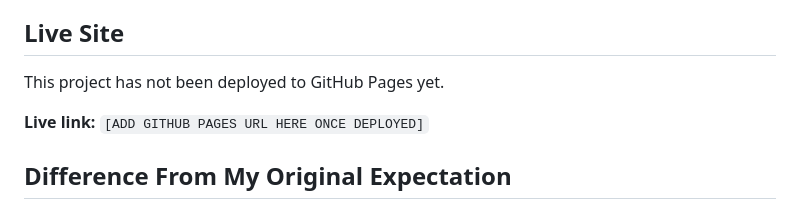
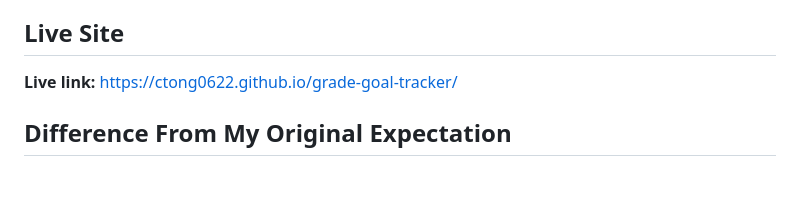
Before and after one commit to Ctong0622/grade-goal-tracker, a Markdown page: README.md, the part around the change. GitHub-like rendering; blank space fills up the shorter version.

Commit message:
Add GitHub Pages live link

```diff
--- a/README.md
+++ b/README.md
@@ -26,9 +26,7 @@ Everything is calculated live in the browser with plain HTML, CSS, and JavaScrip
 
 ## Live Site
 
-This project has not been deployed to GitHub Pages yet.
-
-**Live link:** `[ADD GITHUB PAGES URL HERE ONCE DEPLOYED]`
+**Live link:** https://ctong0622.github.io/grade-goal-tracker/
 
 ## Difference From My Original Expectation
 
```
